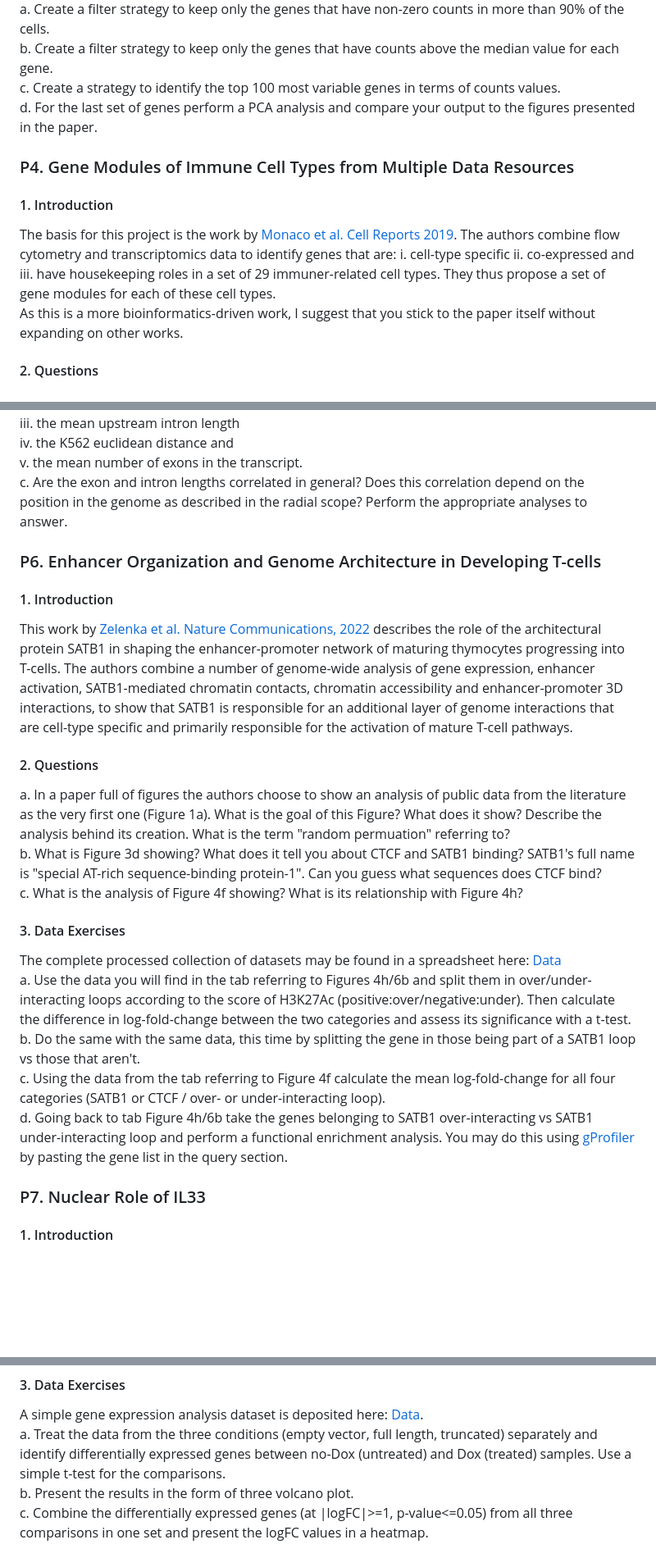
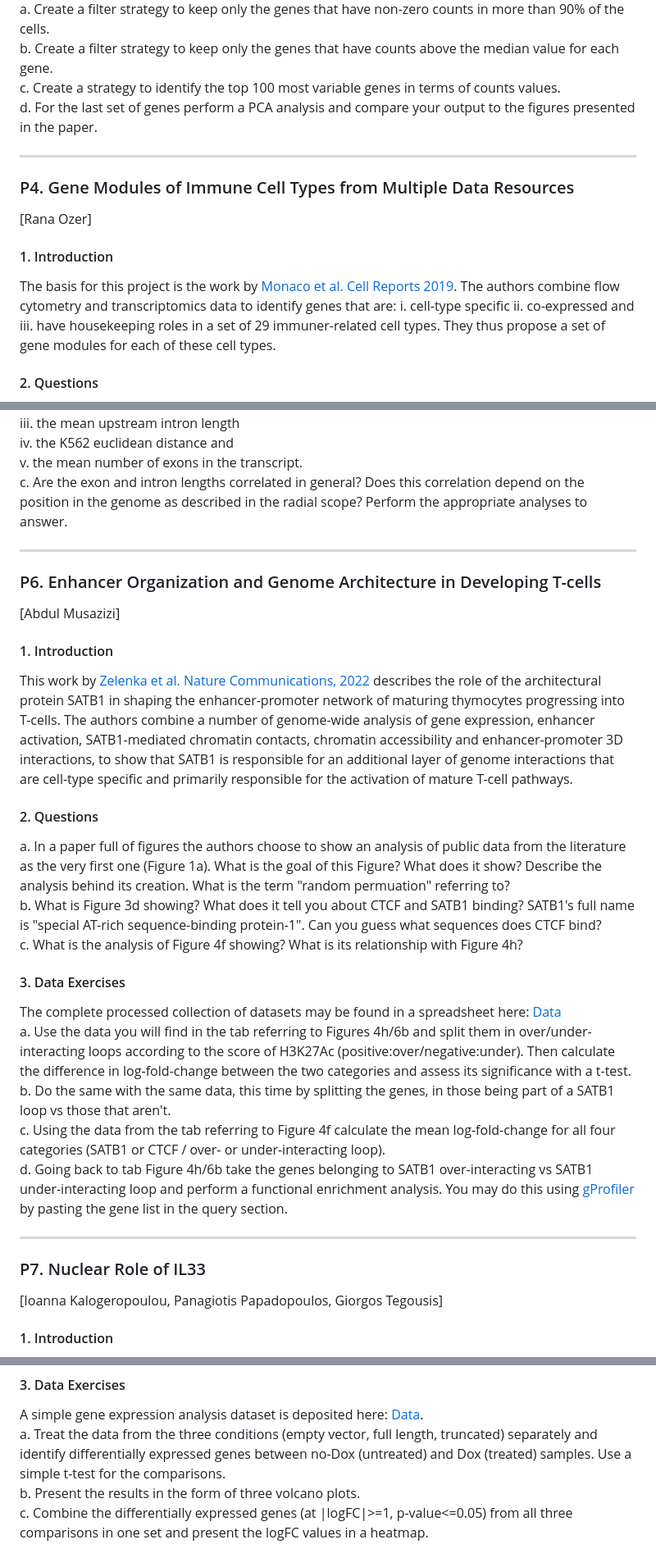
Before and after one commit to christoforos-nikolaou/MolBioMedClass, a Markdown page: ClassEvaluation_15March2024.md, 3 parts joined by grey strips. Shown: that part at 82% size. GitHub-like rendering; blank space fills up the shorter version.

```diff
--- a/ClassEvaluation_15March2024.md
+++ b/ClassEvaluation_15March2024.md
@@ -82,10 +101,13 @@ A nice review on cell renewal in the gut is this work by [Gehart and Clevers, Na
    c. Create a strategy to identify the top 100 most variable genes in terms of counts values.
    d. For the last set of genes perform a PCA analysis and compare your output to the figures presented in the paper.
 
+---
+
 ### P4. Gene Modules of Immune Cell Types from Multiple Data Resources
+[Rana Ozer]
+
 #### 1. Introduction
-The basis for this project is the work by [Monaco et al. Cell Reports 2019](https://www.sciencedirect.com/science/article/pii/S2211124719300592?via%3Dihub). The authors combine flow cytometry and transcriptomics data to identify genes that are: i. cell-type specific ii. co-expressed and iii. have housekeeping roles in a set of 29 immuner-related cell types. They thus propose a set of gene modules for each of these cell types.
-As this is a more bioinformatics-driven work, I suggest that you stick to the paper itself without expanding on other works.
+   The basis for this project is the work by [Monaco et al. Cell Reports 2019](https://www.sciencedirect.com/science/article/pii/S2211124719300592?via%3Dihub). The authors combine flow cytometry and transcriptomics data to identify genes that are: i. cell-type specific ii. co-expressed and iii. have housekeeping roles in a set of 29 immuner-related cell types. They thus propose a set of gene modules for each of these cell types.
 
 #### 2. Questions
    a. How is the tree in Figure 1B constructed? Which data were used? How do you understand the term "bootstrap" and what is its use in the tree?
@@ -121,25 +147,31 @@ The data used in the creation of Figure 4 are stored in a spreadsheet that you m
       v. the mean number of exons in the transcript.
    c. Are the exon and intron lengths correlated in general? Does this correlation depend on the position in the genome as described in the radial scope? Perform the appropriate analyses to answer.
 
+---
+
 ### P6. Enhancer Organization and Genome Architecture in Developing T-cells
+[Abdul Musazizi]
+
 #### 1. Introduction
-This work by [Zelenka et al. Nature Communications, 2022](https://www.nature.com/articles/s41467-022-34345-y#Sec49) describes the role of the architectural protein SATB1 in shaping the enhancer-promoter network of maturing thymocytes progressing into T-cells. The authors combine a number of genome-wide analysis of gene expression, enhancer activation, SATB1-mediated chromatin contacts, chromatin accessibility and enhancer-promoter 3D interactions, to show that SATB1 is responsible for an additional layer of genome interactions that are cell-type specific and primarily responsible for the activation of mature T-cell pathways.
+   This work by [Zelenka et al. Nature Communications, 2022](https://www.nature.com/articles/s41467-022-34345-y#Sec49) describes the role of the architectural protein SATB1 in shaping the enhancer-promoter network of maturing thymocytes progressing into T-cells. The authors combine a number of genome-wide analysis of gene expression, enhancer activation, SATB1-mediated chromatin contacts, chromatin accessibility and enhancer-promoter 3D interactions, to show that SATB1 is responsible for an additional layer of genome interactions that are cell-type specific and primarily responsible for the activation of mature T-cell pathways.
 
 #### 2. Questions
    a. In a paper full of figures the authors choose to show an analysis of public data from the literature as the very first one (Figure 1a). What is the goal of this Figure? What does it show? Describe the analysis behind its creation. What is the term "random permuation" referring to?
    b. What is Figure 3d showing? What does it tell you about CTCF and SATB1 binding? SATB1's full name is "special AT-rich sequence-binding protein-1". Can you guess what sequences does CTCF bind?
    c. What is the analysis of Figure 4f showing? What is its relationship with Figure 4h?
 
-
 #### 3. Data Exercises
-The complete processed collection of datasets may be found in a spreadsheet here: [Data](https://www.dropbox.com/scl/fi/04opizuhz0398lfcdp4n9/3DEnhancer_SATB1_Source_Data.xlsx?rlkey=ta0lmbv2ya3tk288jozwcdz6j&dl=0)
+   The complete processed collection of datasets may be found in a spreadsheet here: [Data](https://www.dropbox.com/scl/fi/04opizuhz0398lfcdp4n9/3DEnhancer_SATB1_Source_Data.xlsx?rlkey=ta0lmbv2ya3tk288jozwcdz6j&dl=0)
    a. Use the data you will find in the tab referring to Figures 4h/6b and split them in over/under-interacting loops according to the score of H3K27Ac (positive:over/negative:under). Then calculate the difference in log-fold-change between the two categories and assess its significance with a t-test.
-   b. Do the same with the same data, this time by splitting the gene in those being part of a SATB1 loop vs those that aren't.
+   b. Do the same with the same data, this time by splitting the genes, in those being part of a SATB1 loop vs those that aren't.
    c. Using the data from the tab referring to Figure 4f calculate the mean log-fold-change for all four categories (SATB1 or CTCF / over- or under-interacting loop).
    d. Going back to tab Figure 4h/6b take the genes belonging to SATB1 over-interacting vs SATB1 under-interacting loop and perform a functional enrichment analysis. You may do this using [gProfiler](https://biit.cs.ut.ee/gprofiler/gost) by pasting the gene list in the query section.
 
 
+---
+
 ### P7. Nuclear Role of IL33
+[Ioanna Kalogeropoulou, Panagiotis Papadopoulos, Giorgos Tegousis]
 
 #### 1. Introduction
 This project is based on the work of [Travers et al. Nature Communications, 2018](https://www.nature.com/articles/s41467-018-05485-x) in which the "enigmatic" dual function of the IL33 cytokine is dissected. An interesting review on IL33's functions is the one by [Cayrol and Girard. Cytokine 2022](https://www.sciencedirect.com/science/article/pii/S1043466622001004) who were the first to discover it and the details of its nuclear function are presented in this paper by [Carriere et al. PNAS 2007](https://www.pnas.org/doi/10.1073/pnas.0606854104).
@@ -154,5 +186,5 @@ IL33 functions as both a chromatin binding protein inside the nucleus and as a c
 #### 3. Data Exercises
 A simple gene expression analysis dataset is deposited here: [Data](https://www.ncbi.nlm.nih.gov/geo/download/?acc=GSE115097&format=file).
    a. Treat the data from the three conditions (empty vector, full length, truncated) separately and identify differentially expressed genes between no-Dox (untreated) and Dox (treated) samples. Use a simple t-test for the comparisons.
-   b. Present the results in the form of three volcano plot.
+   b. Present the results in the form of three volcano plots.
    c. Combine the differentially expressed genes (at |logFC|>=1, p-value<=0.05) from all three comparisons in one set and present the logFC values in a heatmap.
```
Also changed, not shown: other parts of ClassEvaluation_15March2024.md (+49 -26 lines).
